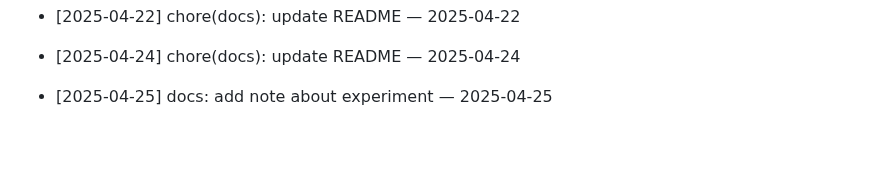
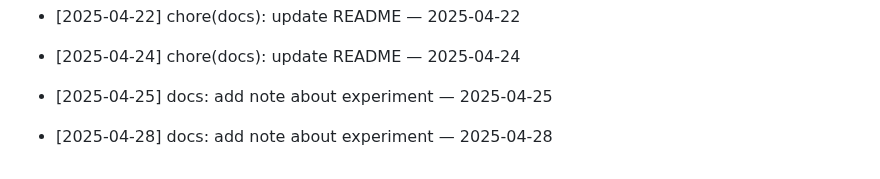
Before and after one commit to ilhomJohn81/devops-2025, a Markdown page: README.md, the part around the change. GitHub-like rendering; blank space fills up the shorter version.

Commit message:
docs: add note about experiment — 2025-04-28

```diff
--- a/README.md
+++ b/README.md
@@ -742,3 +742,5 @@ Git workflow to reconcile your branch with main
 - [2025-04-24] chore(docs): update README — 2025-04-24
 
 - [2025-04-25] docs: add note about experiment — 2025-04-25
+
+- [2025-04-28] docs: add note about experiment — 2025-04-28
```
